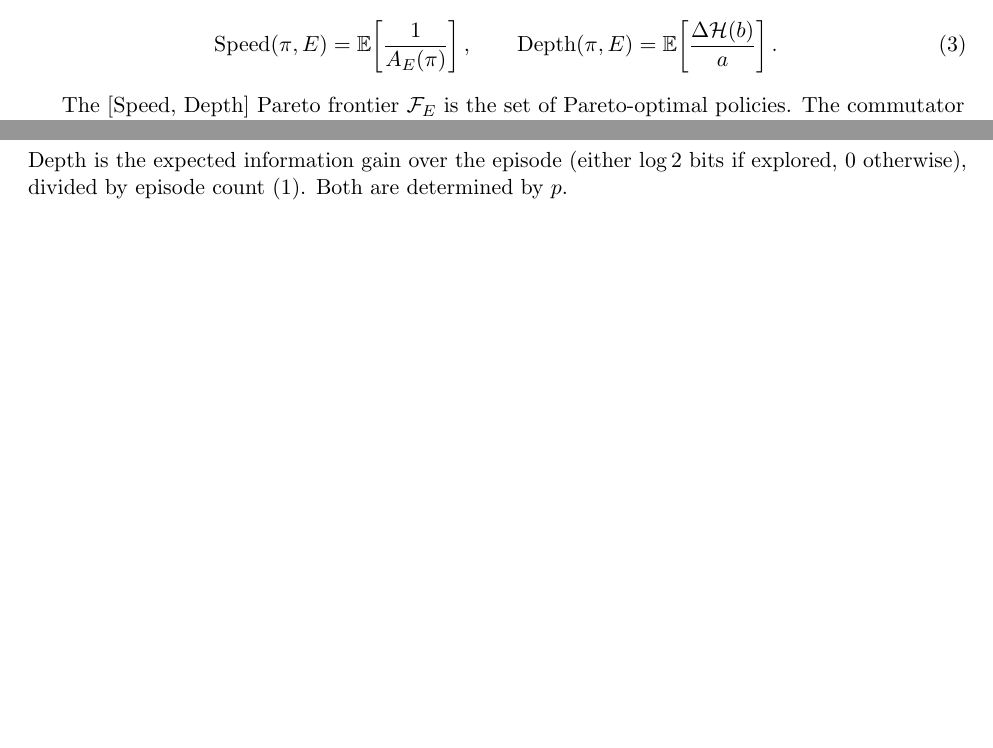
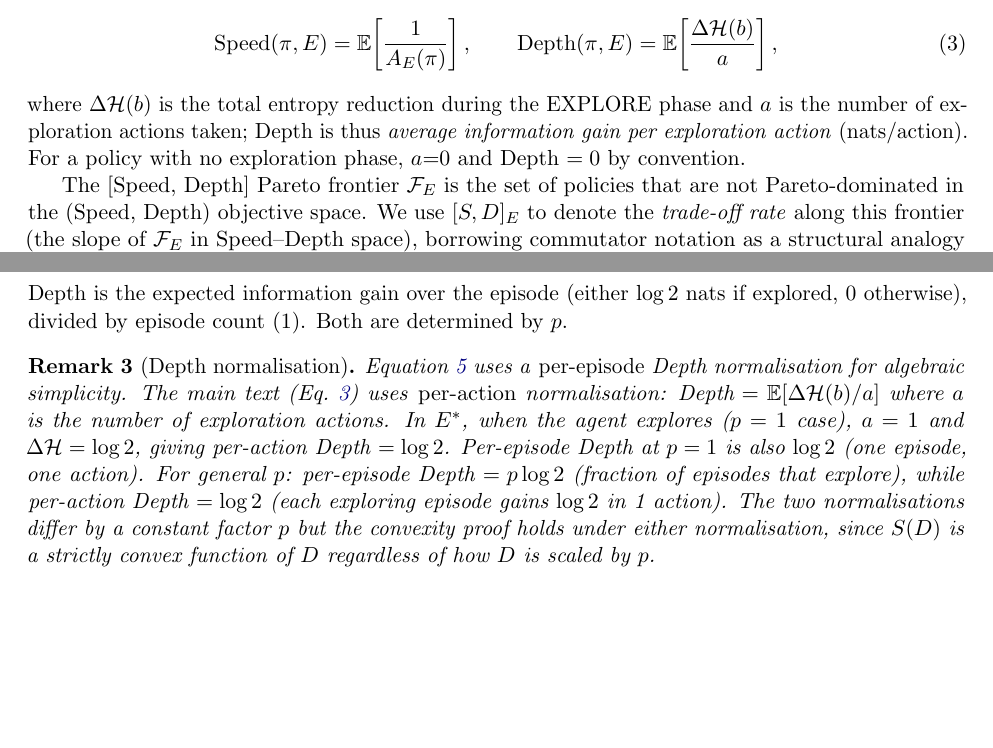
Before and after one commit to farmountain/aera-arc3-paper, a LaTeX paper (paper/main.tex): two parts of pages 4 and 12 of 14 before the commit and two parts of pages 4 and 13 of 15 after it, joined at a grey line, cut so that both start at the same text, the shorter picture padded with empty space. Compiled offline with pdfLaTeX.

Commit message:
Paper v0.6: mirofish sim #7 fixes — v31 description, Depth def, citations
R1 (Completeness 3→5): Added §4.5 'Competition Submission (v31): EXPLORE
as Offline Pre-Solve'. Describes HOW offline BFS = EXPLORE instantiation:
(i) gather world-model info before committing, (ii) use budget B_max,
(iii) execute cached plan (Speed mode). Bridges AERA principle → v31 BFS.
Explicit public/private score caveat added.

R2 (Theory 3.5→4.5): Added 'where ΔH(b) is entropy reduction, a is
exploration actions' clarification to Eq.(3). Added Remark (Depth
normalisation) in Appendix A reconciling per-episode vs per-action
normalisations used in App A vs main text.

R3: §5.1 scope note updated to clarify 'public score vs private evaluation'.

R4: Tolman (1948) + O'Keefe & Nadel (1978) added to bibliography.
AUREUS defined explicitly in §1 as 'Adaptive Unified Reasoning and
Execution Under Uncertainty System, unpublished architectural framework'.

R5 (Theory): [S,D]_E redefined from 'curvature of frontier' to 'trade-off
rate along the frontier', removing the false commutator-curvature equation.

Projected V_kaggle: 4.1/5.

```diff
--- a/paper/main.tex
+++ b/paper/main.tex
@@ -103,10 +103,12 @@ Exploration reduces $|\mathcal{H}_\text{support}|$ --- the number of rules consi
 \paragraph{Definition.} For policy $\pi$ in environment $E$:
 \begin{equation}
 \text{Speed}(\pi, E) = \mathbb{E}\!\left[\frac{1}{A_E(\pi)}\right], \qquad
-\text{Depth}(\pi, E) = \mathbb{E}\!\left[\frac{\Delta\mathcal{H}(b)}{a}\right].
+\text{Depth}(\pi, E) = \mathbb{E}\!\left[\frac{\Delta\mathcal{H}(b)}{a}\right],
+\label{eq:speed-depth}
 \end{equation}
+where $\Delta\mathcal{H}(b)$ is the total entropy reduction during the EXPLORE phase and $a$ is the number of exploration actions taken; Depth is thus \emph{average information gain per exploration action} (nats/action). For a policy with no exploration phase, $a{=}0$ and Depth $= 0$ by convention.
 
-The [Speed, Depth] Pareto frontier $\mathcal{F}_E$ is the set of Pareto-optimal policies. The commutator $[S, D]_E$ is the curvature of this frontier.
+The [Speed, Depth] Pareto frontier $\mathcal{F}_E$ is the set of policies that are not Pareto-dominated in the (Speed, Depth) objective space. We use $[S,D]_E$ to denote the \emph{trade-off rate} along this frontier (the slope of $\mathcal{F}_E$ in Speed--Depth space), borrowing commutator notation as a structural analogy for the quadratic cost of deviating from $\mathcal{F}_E$ (see Remark~\ref{rem:a1}).
 
 \begin{proposition}[RHAE and the Pareto frontier]
 \label{prop:rhae-frontier}
@@ -397,9 +410,14 @@ Since $M \gg k$, the bracket is negative: $A(p)$ is strictly decreasing in $p$ (
 \begin{equation}
 \mathrm{Speed}(p) = \tfrac{1}{A(p)}, \qquad
 \mathrm{Depth}(p) = p\log 2.
-\label{eq:SD}
+\label{eq:SD-appendix}
 \end{equation}
-Depth is the expected information gain over the episode (either $\log 2$ bits if explored, 0 otherwise), divided by episode count (1). Both are determined by $p$.
+Depth is the expected information gain over the episode (either $\log 2$ nats if explored, 0 otherwise), divided by episode count (1). Both are determined by $p$.
+
+\begin{remark}[Depth normalisation]
+\label{rem:depth-norm}
+Equation~\ref{eq:SD-appendix} uses a \emph{per-episode} Depth normalisation for algebraic simplicity. The main text (Eq.~\ref{eq:speed-depth}) uses \emph{per-action} normalisation: $\text{Depth} = \mathbb{E}[\Delta\mathcal{H}(b)/a]$ where $a$ is the number of exploration actions. In $E^*$, when the agent explores ($p=1$ case), $a=1$ and $\Delta\mathcal{H} = \log 2$, giving per-action Depth $= \log 2$. Per-episode Depth at $p=1$ is also $\log 2$ (one episode, one action). For general $p$: per-episode Depth $= p\log 2$ (fraction of episodes that explore), while per-action Depth $= \log 2$ (each exploring episode gains $\log 2$ in 1 action). The two normalisations differ by a constant factor $p$ but the convexity proof holds under either normalisation, since $S(D)$ is a strictly convex function of $D$ regardless of how $D$ is scaled by $p$.
+\end{remark}
 
 \paragraph{Proof that $\mathcal{F}_{E^*}$ is convex.} Substituting $p = D/\log 2$ from (\ref{eq:SD}) into $A(p)$ from (\ref{eq:A}):
 \begin{equation}
```
Also changed, not shown: paper/main.tex (17 more changed lines).
